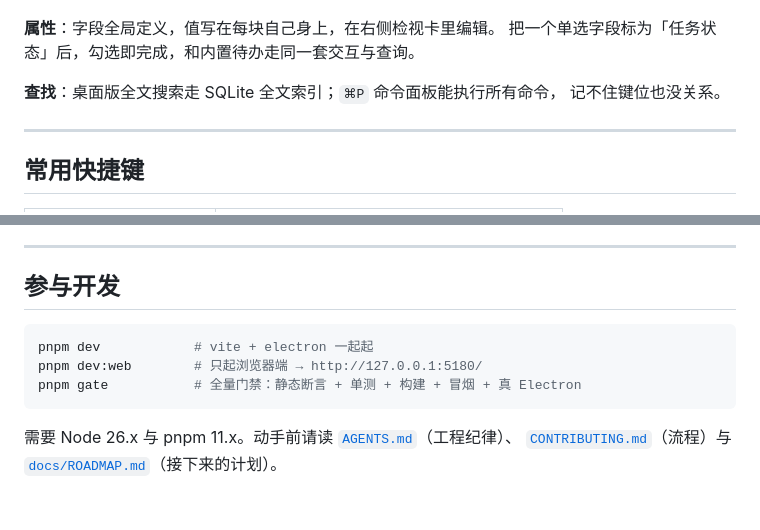
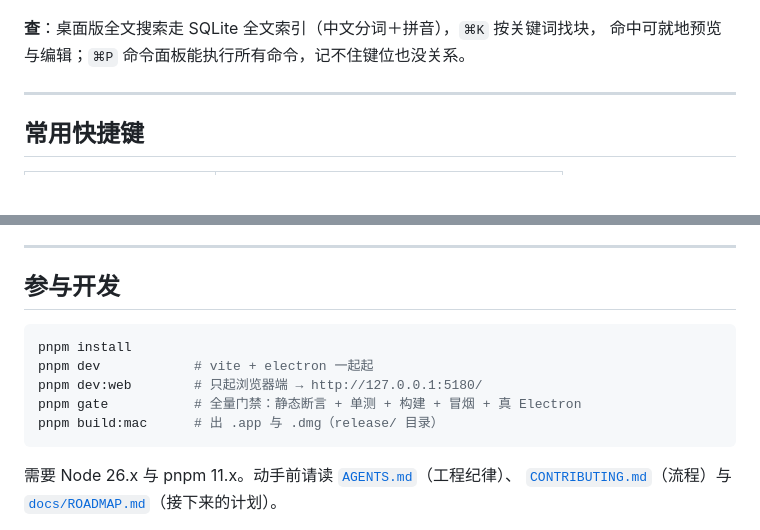
Before and after one commit to hqweay/qua, a Markdown page: README.md, 2 parts joined by grey strips. Rendered like a GitHub page; blank space fills up the shorter version.

````diff
--- a/README.md
+++ b/README.md
@@ -74,11 +76,8 @@ pnpm build:mac
 
 ![条件树：一行一条条件，读成一句话；点「应用」才写一次](shots/query-条件树.png)
 
-**属性**：字段全局定义，值写在每块自己身上，在右侧检视卡里编辑。
-把一个单选字段标为「任务状态」后，勾选即完成，和内置待办走同一套交互与查询。
-
-**查找**：桌面版全文搜索走 SQLite 全文索引；`⌘P` 命令面板能执行所有命令，
-记不住键位也没关系。
+**查**：桌面版全文搜索走 SQLite 全文索引（中文分词＋拼音），`⌘K` 按关键词找块，
+命中可就地预览与编辑；`⌘P` 命令面板能执行所有命令，记不住键位也没关系。
 
 ---
 
@@ -134,9 +133,11 @@ pnpm build:mac
 ## 参与开发
 
 ```bash
+pnpm install
 pnpm dev            # vite + electron 一起起
 pnpm dev:web        # 只起浏览器端 → http://127.0.0.1:5180/
 pnpm gate           # 全量门禁：静态断言 + 单测 + 构建 + 冒烟 + 真 Electron
+pnpm build:mac      # 出 .app 与 .dmg（release/ 目录）
 ```
 
 需要 Node 26.x 与 pnpm 11.x。动手前请读 [`AGENTS.md`](AGENTS.md)（工程纪律）、
````
Also changed, not shown: other parts of README.md (+18 -16 lines).
